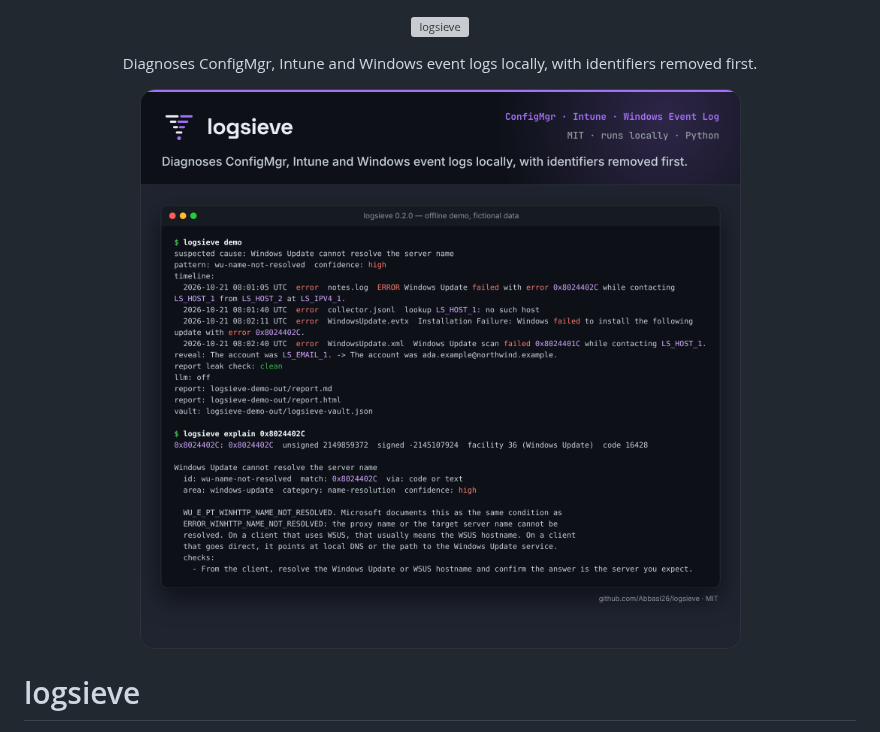
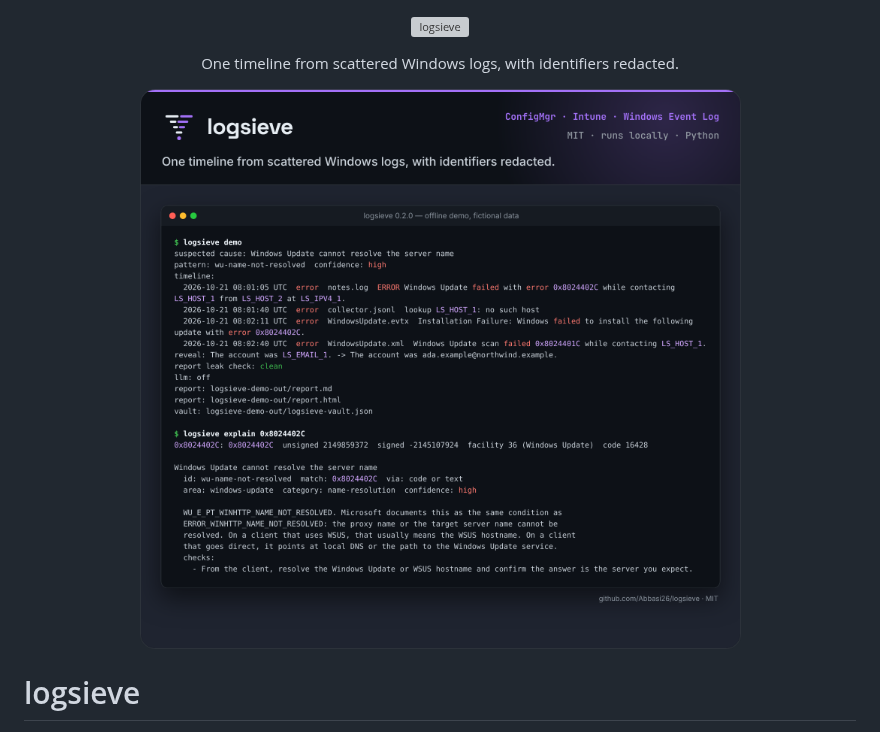
Before and after one commit to Abbasi26/logsieve, a Markdown page: README.md, the part around the change. Drawn GitHub-style; pictures changed too: docs/assets/readme-hero.png; grey boxes are pictures that could not be loaded.

Commit message:
docs: update README header and hero from revised assets
Replaces the hero image, social preview and README header block with the revised design; the original title and the rest of the README are unchanged.

```diff
--- a/README.md
+++ b/README.md
@@ -6,7 +6,7 @@
   </picture>
 </p>
 
-<p align="center">Diagnoses ConfigMgr, Intune and Windows event logs locally, with identifiers removed first.</p>
+<p align="center">One timeline from scattered Windows logs, with identifiers redacted.</p>
 
 <p align="center">
   <img src="docs/assets/readme-hero.png" width="800" alt="Terminal output of logsieve demo: suspected cause, a redacted error timeline with LS_HOST tokens, a reveal line, report leak check clean, llm off, and logsieve explain 0x8024402C.">
```
Also changed, not shown: docs/assets/social-preview.png.
